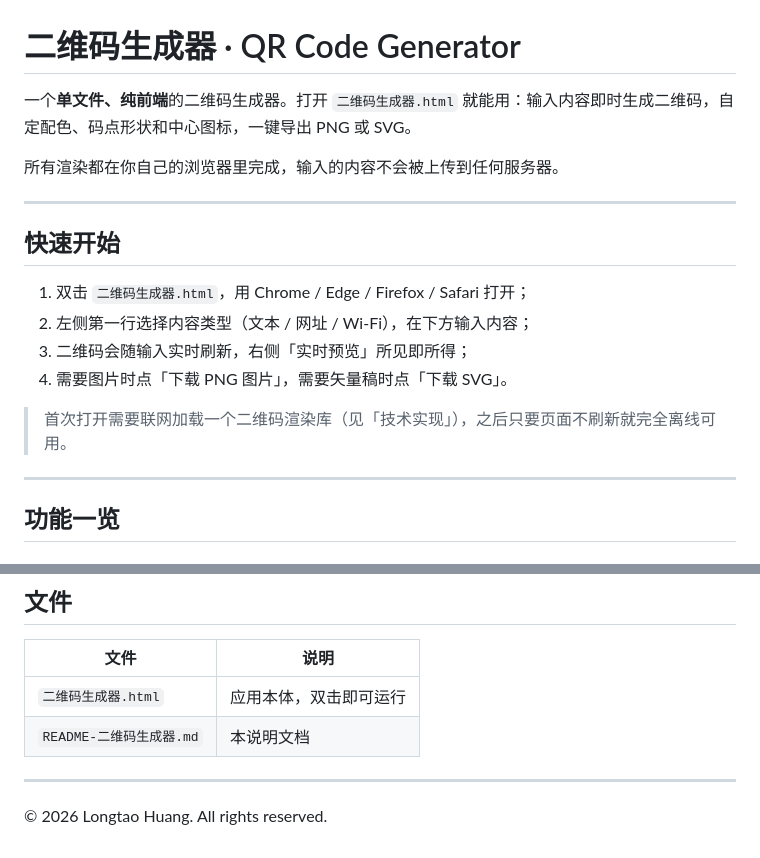
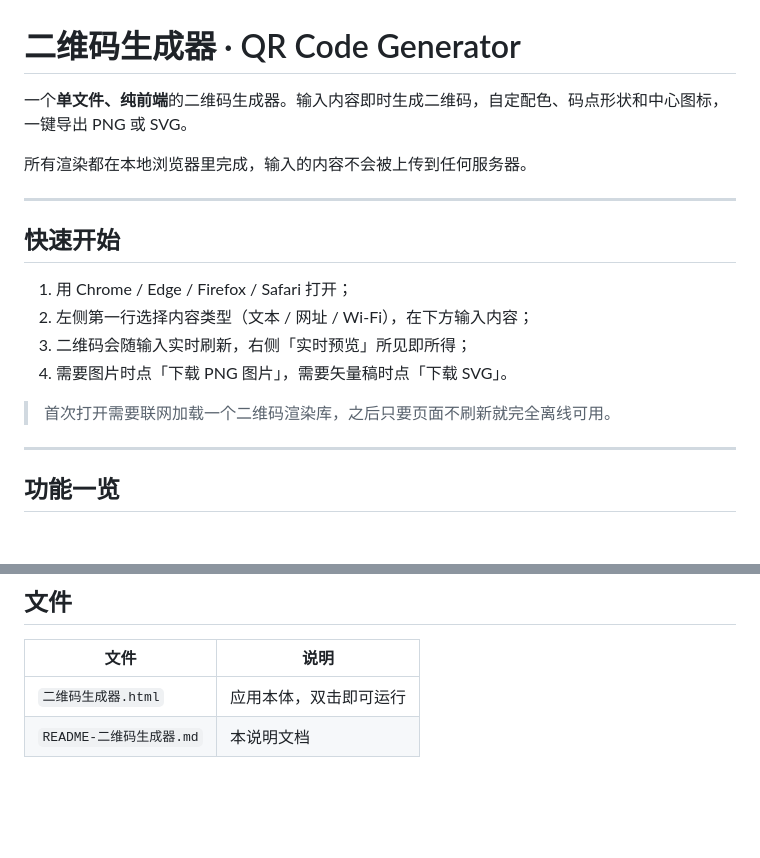
Before and after one commit to hlongt/QR-Code-Generator, a Markdown page: README.md, 2 parts joined by grey strips. GitHub-like rendering; blank space fills up the shorter version.

Commit message:
Simplify README content for QR Code Generator
Removed redundant phrases for clarity.

```diff
--- a/README.md
+++ b/README.md
@@ -1,19 +1,19 @@
 # 二维码生成器 · QR Code Generator
 
-一个**单文件、纯前端**的二维码生成器。打开 `二维码生成器.html` 就能用：输入内容即时生成二维码，自定配色、码点形状和中心图标，一键导出 PNG 或 SVG。
+一个**单文件、纯前端**的二维码生成器。输入内容即时生成二维码，自定配色、码点形状和中心图标，一键导出 PNG 或 SVG。
 
-所有渲染都在你自己的浏览器里完成，输入的内容不会被上传到任何服务器。
+所有渲染都在本地浏览器里完成，输入的内容不会被上传到任何服务器。
 
 ---
 
 ## 快速开始
 
-1. 双击 `二维码生成器.html`，用 Chrome / Edge / Firefox / Safari 打开；
+1. 用 Chrome / Edge / Firefox / Safari 打开；
 2. 左侧第一行选择内容类型（文本 / 网址 / Wi-Fi），在下方输入内容；
 3. 二维码会随输入实时刷新，右侧「实时预览」所见即所得；
 4. 需要图片时点「下载 PNG 图片」，需要矢量稿时点「下载 SVG」。
 
-> 首次打开需要联网加载一个二维码渲染库（见「技术实现」），之后只要页面不刷新就完全离线可用。
+> 首次打开需要联网加载一个二维码渲染库，之后只要页面不刷新就完全离线可用。
 
 ---
 
@@ -105,7 +105,3 @@
 | --- | --- |
 | `二维码生成器.html` | 应用本体，双击即可运行 |
 | `README-二维码生成器.md` | 本说明文档 |
-
----
-
-© 2026 Longtao Huang. All rights reserved.
```
